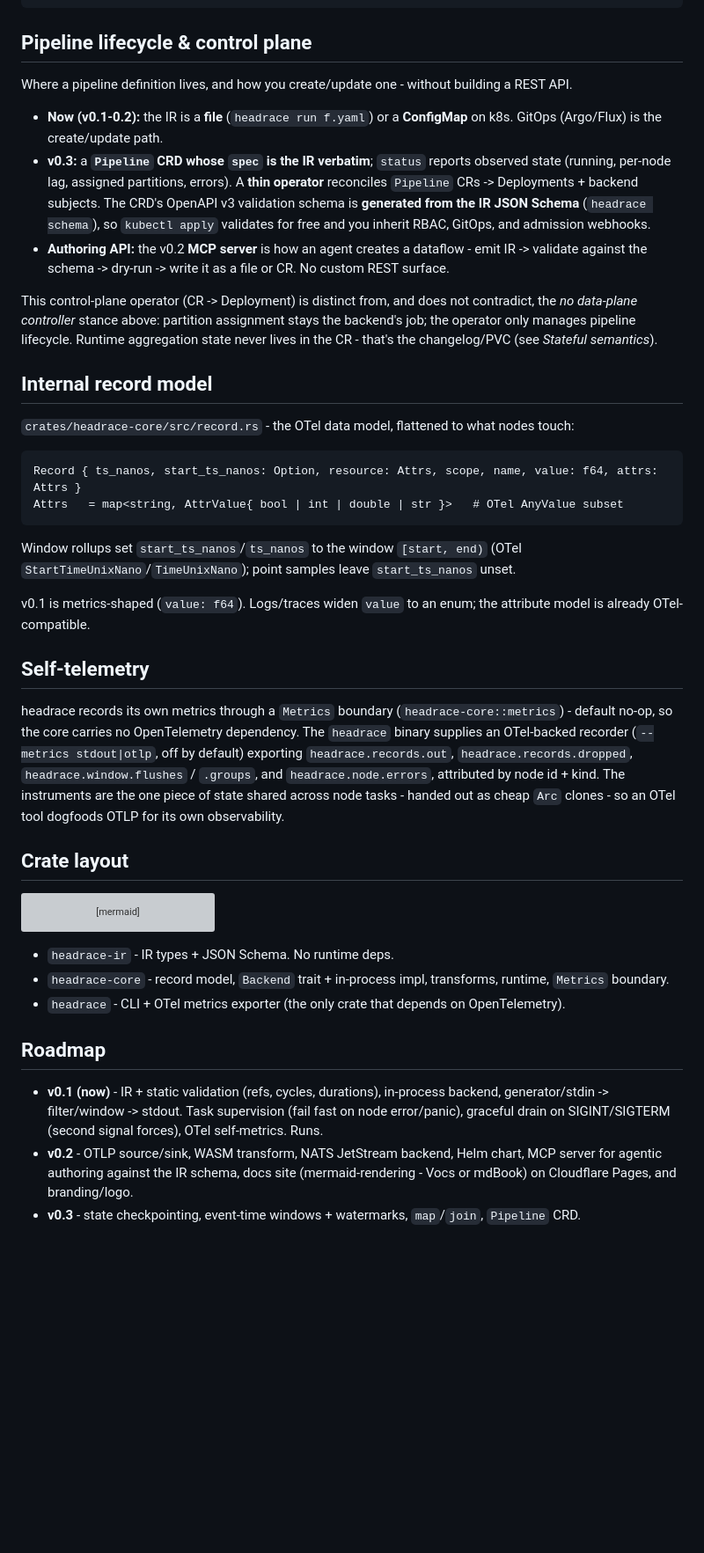
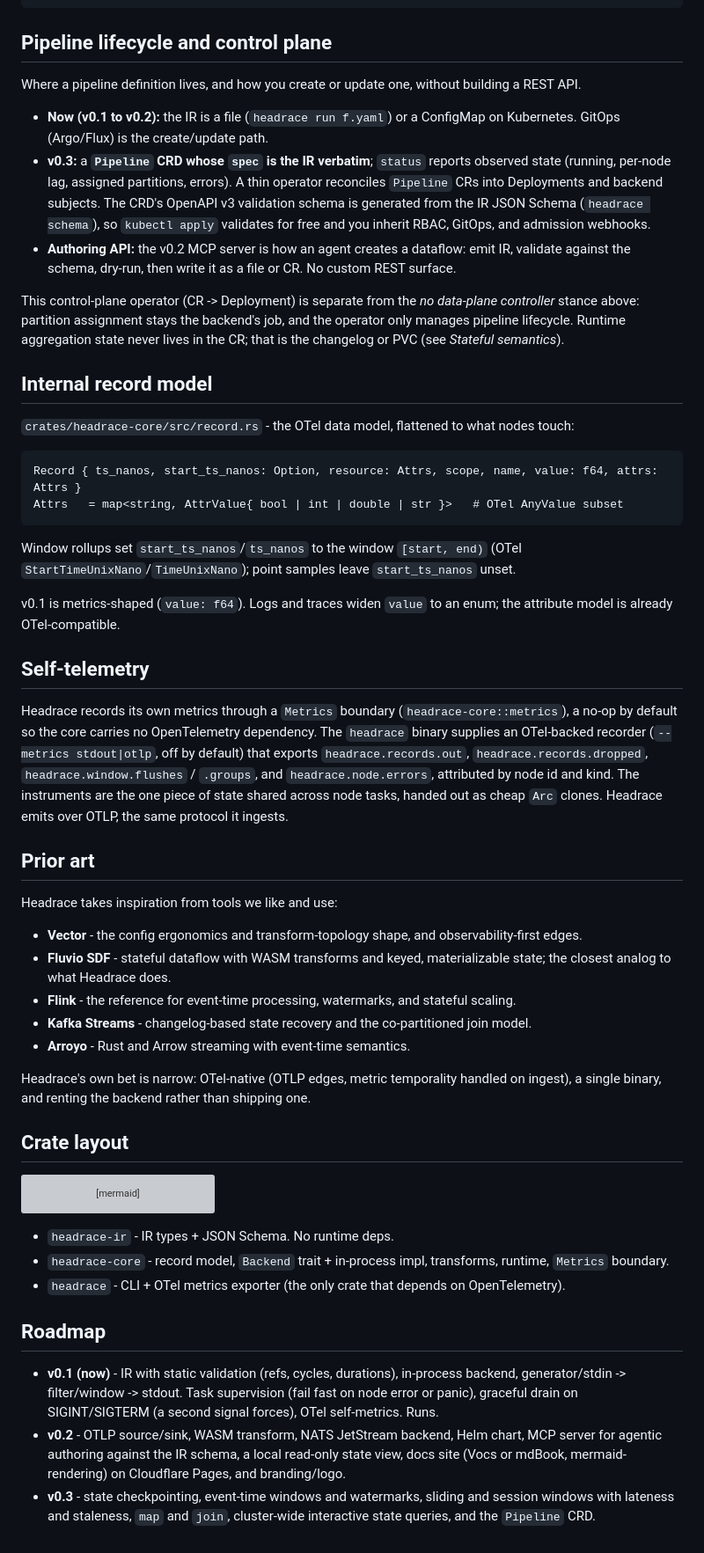
Before and after one commit to headrace-rs/headrace, a Markdown page: DESIGN.md, the part around one of its changes. Shown at 88% size. Rendered like a GitHub page; blank space fills up the shorter version; grey boxes are pictures that could not be loaded.

````diff
--- a/DESIGN.md
+++ b/DESIGN.md
@@ -165,24 +210,24 @@ transforms:
 sinks:    [{ type: stdout, id: out, input: rollup, format: text }]
 ```
 
-## Pipeline lifecycle & control plane
+## Pipeline lifecycle and control plane
 
-Where a pipeline definition lives, and how you create/update one - without building a REST API.
+Where a pipeline definition lives, and how you create or update one, without building a REST API.
 
-- **Now (v0.1-0.2):** the IR is a **file** (`headrace run f.yaml`) or a **ConfigMap** on k8s.
+- **Now (v0.1 to v0.2):** the IR is a file (`headrace run f.yaml`) or a ConfigMap on Kubernetes.
   GitOps (Argo/Flux) is the create/update path.
 - **v0.3:** a **`Pipeline` CRD whose `spec` is the IR verbatim**; `status` reports observed state
-  (running, per-node lag, assigned partitions, errors). A **thin operator** reconciles `Pipeline`
-  CRs -> Deployments + backend subjects. The CRD's OpenAPI v3 validation schema is **generated
-  from the IR JSON Schema** (`headrace schema`), so `kubectl apply` validates for free and you inherit
+  (running, per-node lag, assigned partitions, errors). A thin operator reconciles `Pipeline` CRs
+  into Deployments and backend subjects. The CRD's OpenAPI v3 validation schema is generated from
+  the IR JSON Schema (`headrace schema`), so `kubectl apply` validates for free and you inherit
   RBAC, GitOps, and admission webhooks.
-- **Authoring API:** the v0.2 **MCP server** is how an agent creates a dataflow - emit IR ->
-  validate against the schema -> dry-run -> write it as a file or CR. No custom REST surface.
+- **Authoring API:** the v0.2 MCP server is how an agent creates a dataflow: emit IR, validate
+  against the schema, dry-run, then write it as a file or CR. No custom REST surface.
 
-This control-plane operator (CR -> Deployment) is distinct from, and does not contradict, the
-*no data-plane controller* stance above: partition assignment stays the backend's job; the
-operator only manages pipeline lifecycle. Runtime aggregation state never lives in the CR -
-that's the changelog/PVC (see *Stateful semantics*).
+This control-plane operator (CR -> Deployment) is separate from the *no data-plane controller*
+stance above: partition assignment stays the backend's job, and the operator only manages pipeline
+lifecycle. Runtime aggregation state never lives in the CR; that is the changelog or PVC (see
+*Stateful semantics*).
 
 ## Internal record model
 
@@ -196,17 +241,31 @@ Attrs   = map<string, AttrValue{ bool | int | double | str }>   # OTel AnyValue
 Window rollups set `start_ts_nanos`/`ts_nanos` to the window `[start, end)` (OTel
 `StartTimeUnixNano`/`TimeUnixNano`); point samples leave `start_ts_nanos` unset.
 
-v0.1 is metrics-shaped (`value: f64`). Logs/traces widen `value` to an enum; the attribute
+v0.1 is metrics-shaped (`value: f64`). Logs and traces widen `value` to an enum; the attribute
 model is already OTel-compatible.
 
 ## Self-telemetry
 
-headrace records its own metrics through a `Metrics` boundary (`headrace-core::metrics`) - default
-no-op, so the core carries no OpenTelemetry dependency. The `headrace` binary supplies an
-OTel-backed recorder (`--metrics stdout|otlp`, off by default) exporting `headrace.records.out`,
-`headrace.records.dropped`, `headrace.window.flushes` / `.groups`, and `headrace.node.errors`, attributed
-by node id + kind. The instruments are the one piece of state shared across node tasks -
-handed out as cheap `Arc` clones - so an OTel tool dogfoods OTLP for its own observability.
+Headrace records its own metrics through a `Metrics` boundary (`headrace-core::metrics`), a no-op by
+default so the core carries no OpenTelemetry dependency. The `headrace` binary supplies an
+OTel-backed recorder (`--metrics stdout|otlp`, off by default) that exports `headrace.records.out`,
+`headrace.records.dropped`, `headrace.window.flushes` / `.groups`, and `headrace.node.errors`,
+attributed by node id and kind. The instruments are the one piece of state shared across node
+tasks, handed out as cheap `Arc` clones. Headrace emits over OTLP, the same protocol it ingests.
+
+## Prior art
+
+Headrace takes inspiration from tools we like and use:
+
+- **Vector** - the config ergonomics and transform-topology shape, and observability-first edges.
+- **Fluvio SDF** - stateful dataflow with WASM transforms and keyed, materializable state; the
+  closest analog to what Headrace does.
+- **Flink** - the reference for event-time processing, watermarks, and stateful scaling.
+- **Kafka Streams** - changelog-based state recovery and the co-partitioned join model.
+- **Arroyo** - Rust and Arrow streaming with event-time semantics.
+
+Headrace's own bet is narrow: OTel-native (OTLP edges, metric temporality handled on ingest), a
+single binary, and renting the backend rather than shipping one.
 
 ## Crate layout
 
@@ -225,10 +284,12 @@ flowchart TD
 
 ## Roadmap
 
-- **v0.1 (now)** - IR + static validation (refs, cycles, durations), in-process backend,
-  generator/stdin -> filter/window -> stdout. Task supervision (fail fast on node error/panic),
-  graceful drain on SIGINT/SIGTERM (second signal forces), OTel self-metrics. Runs.
-- **v0.2** - OTLP source/sink, WASM transform, NATS JetStream backend, Helm chart, MCP server
-  for agentic authoring against the IR schema, docs site (mermaid-rendering - Vocs or mdBook)
-  on Cloudflare Pages, and branding/logo.
-- **v0.3** - state checkpointing, event-time windows + watermarks, `map`/`join`, `Pipeline` CRD.
+- **v0.1 (now)** - IR with static validation (refs, cycles, durations), in-process backend,
+  generator/stdin -> filter/window -> stdout. Task supervision (fail fast on node error or panic),
+  graceful drain on SIGINT/SIGTERM (a second signal forces), OTel self-metrics. Runs.
+- **v0.2** - OTLP source/sink, WASM transform, NATS JetStream backend, Helm chart, MCP server for
+  agentic authoring against the IR schema, a local read-only state view, docs site (Vocs or mdBook,
+  mermaid-rendering) on Cloudflare Pages, and branding/logo.
+- **v0.3** - state checkpointing, event-time windows and watermarks, sliding and session windows
+  with lateness and staleness, `map` and `join`, cluster-wide interactive state queries, and the
+  `Pipeline` CRD.
````
Also changed, not shown: other parts of DESIGN.md (+128 -83 lines).
